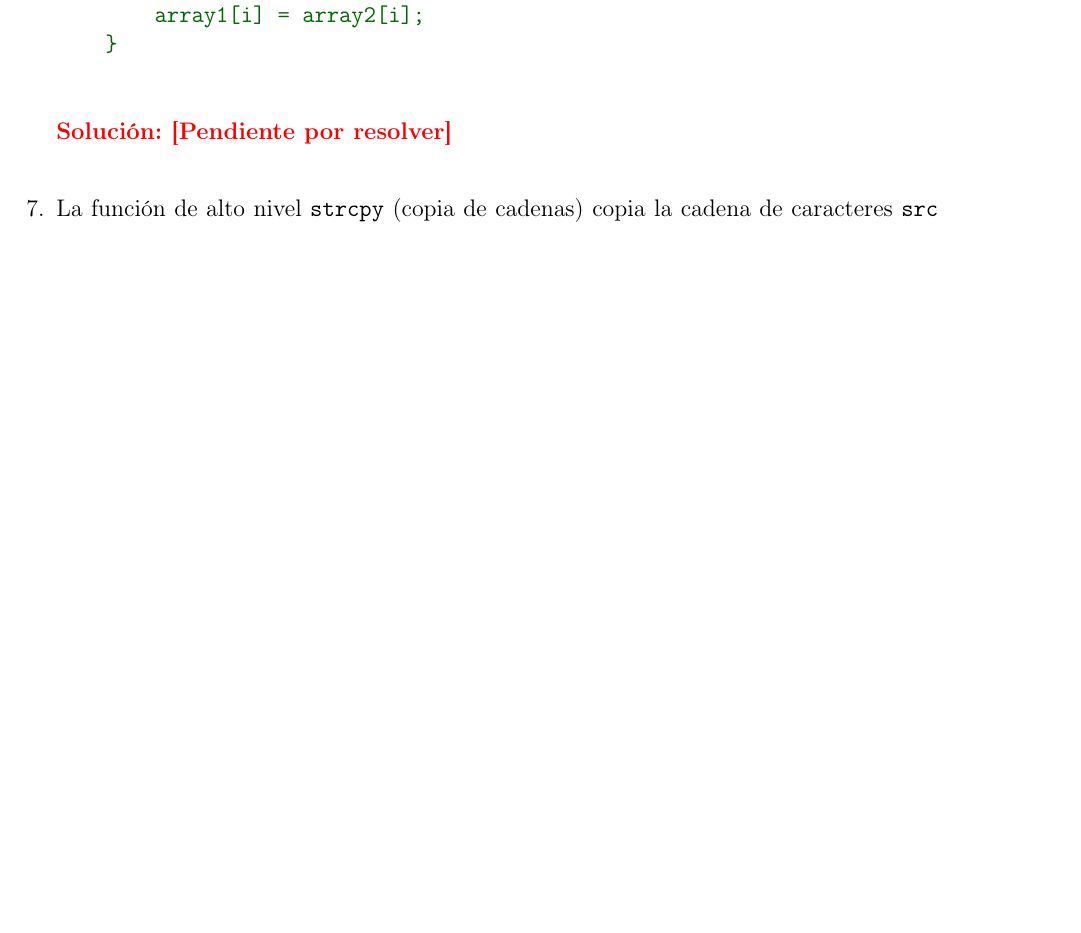
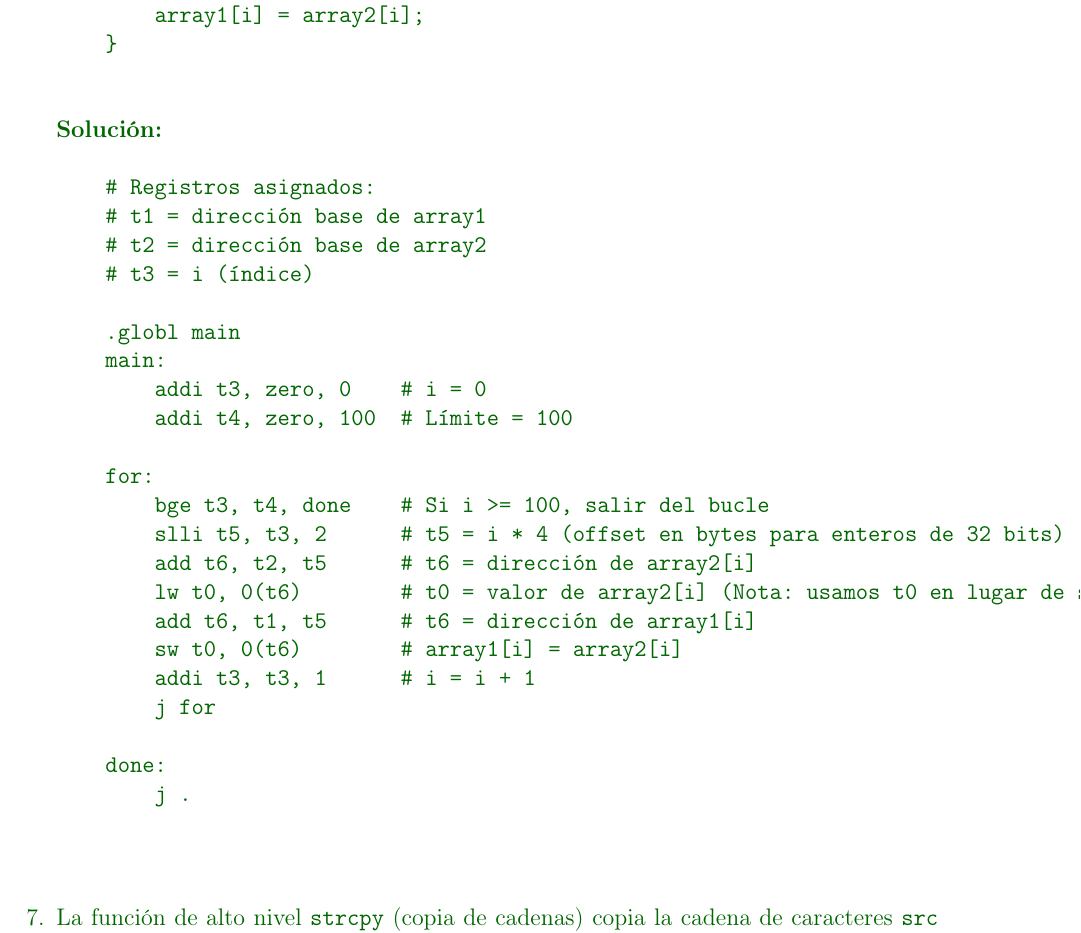
Before and after one commit to MiguelCiav/preparadurias-oecll, a LaTeX document (PRACTICA_3/respuestas.tex): part of page 8 of 13 before the commit and part of page 8 of 14 after it, cut so that both start at the same text, the shorter picture padded with empty space. Compiled offline with pdfLaTeX.

Commit message:
feat: add solved exercise 6 to respuestas.tex

```diff
--- a/PRACTICA_3/respuestas.tex
+++ b/PRACTICA_3/respuestas.tex
@@ -348,9 +348,32 @@ Semestre 01-2026
     }
     \end{verbatim}
 
-    \color{red}
-    \textbf{Solución: [Pendiente por resolver]}
-    \color{black}
+    \color{solcolor}
+    \textbf{Solución:}
+    \begin{verbatim}
+    # Registros asignados:
+    # t1 = dirección base de array1
+    # t2 = dirección base de array2
+    # t3 = i (índice)
+
+    .globl main
+    main:
+        addi t3, zero, 0    # i = 0
+        addi t4, zero, 100  # Límite = 100
+
+    for:
+        bge t3, t4, done    # Si i >= 100, salir del bucle
+        slli t5, t3, 2      # t5 = i * 4 (offset en bytes para enteros de 32 bits)
+        add t6, t2, t5      # t6 = dirección de array2[i]
+        lw t0, 0(t6)        # t0 = valor de array2[i] (Nota: usamos t0 en lugar de s3)
+        add t6, t1, t5      # t6 = dirección de array1[i]
+        sw t0, 0(t6)        # array1[i] = array2[i]
+        addi t3, t3, 1      # i = i + 1
+        j for
+
+    done:
+        j .
+    \end{verbatim}
 
     \vspace{0.5cm}
 
```
